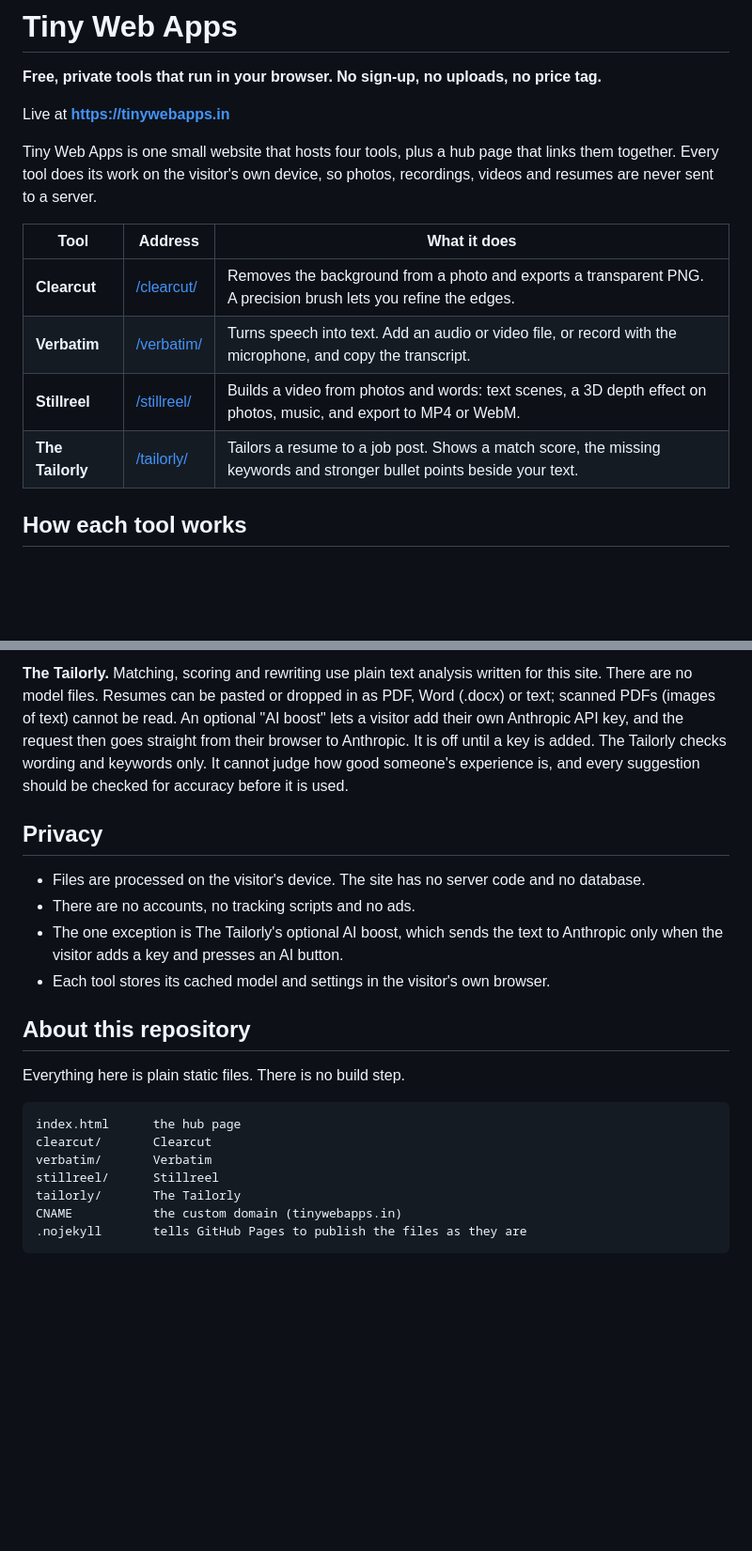
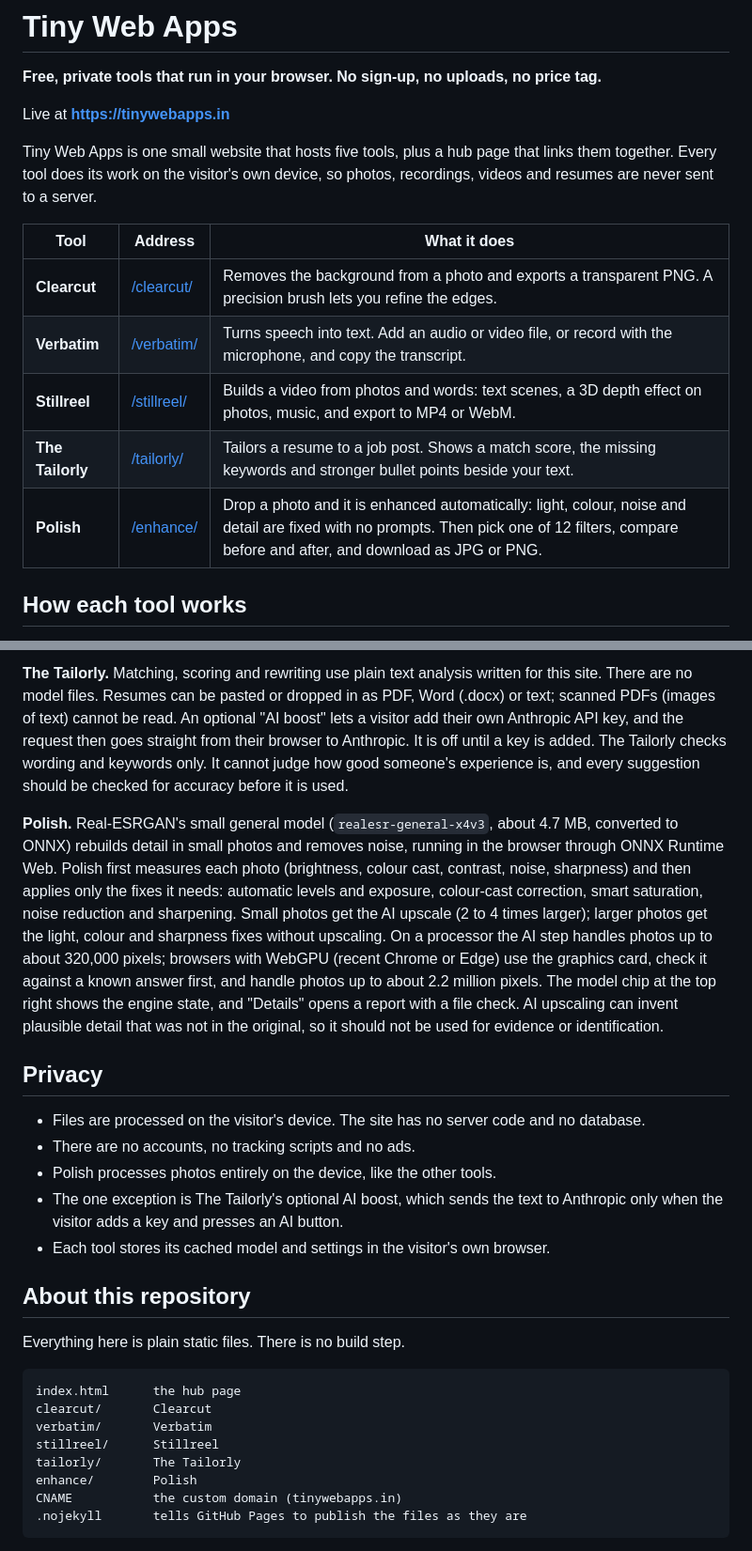
Before and after one commit to NoTeam-Hub/tinywebapps, a Markdown page: README.md, 2 parts joined by grey strips. Shown at 94% size. GitHub-like rendering; blank space fills up the shorter version.

Commit message:
Add Polish tool to README
Added Polish tool to the list of available tools and updated related descriptions.

````diff
--- a/README.md
+++ b/README.md
@@ -4,7 +4,7 @@
 
 Live at **https://tinywebapps.in**
 
-Tiny Web Apps is one small website that hosts four tools, plus a hub page that links them together. Every tool does its work on the visitor's own device, so photos, recordings, videos and resumes are never sent to a server.
+Tiny Web Apps is one small website that hosts five tools, plus a hub page that links them together. Every tool does its work on the visitor's own device, so photos, recordings, videos and resumes are never sent to a server.
 
 | Tool | Address | What it does |
 |---|---|---|
@@ -12,6 +12,7 @@ Tiny Web Apps is one small website that hosts four tools, plus a hub page that l
 | **Verbatim** | [/verbatim/](https://tinywebapps.in/verbatim/) | Turns speech into text. Add an audio or video file, or record with the microphone, and copy the transcript. |
 | **Stillreel** | [/stillreel/](https://tinywebapps.in/stillreel/) | Builds a video from photos and words: text scenes, a 3D depth effect on photos, music, and export to MP4 or WebM. |
 | **The Tailorly** | [/tailorly/](https://tinywebapps.in/tailorly/) | Tailors a resume to a job post. Shows a match score, the missing keywords and stronger bullet points beside your text. |
+| **Polish** | [/enhance/](https://tinywebapps.in/enhance/) | Drop a photo and it is enhanced automatically: light, colour, noise and detail are fixed with no prompts. Then pick one of 12 filters, compare before and after, and download as JPG or PNG. |
 
 ## How each tool works
 
@@ -23,10 +24,13 @@ Tiny Web Apps is one small website that hosts four tools, plus a hub page that l
 
 **The Tailorly.** Matching, scoring and rewriting use plain text analysis written for this site. There are no model files. Resumes can be pasted or dropped in as PDF, Word (.docx) or text; scanned PDFs (images of text) cannot be read. An optional "AI boost" lets a visitor add their own Anthropic API key, and the request then goes straight from their browser to Anthropic. It is off until a key is added. The Tailorly checks wording and keywords only. It cannot judge how good someone's experience is, and every suggestion should be checked for accuracy before it is used.
 
+**Polish.** Real-ESRGAN's small general model (`realesr-general-x4v3`, about 4.7 MB, converted to ONNX) rebuilds detail in small photos and removes noise, running in the browser through ONNX Runtime Web. Polish first measures each photo (brightness, colour cast, contrast, noise, sharpness) and then applies only the fixes it needs: automatic levels and exposure, colour-cast correction, smart saturation, noise reduction and sharpening. Small photos get the AI upscale (2 to 4 times larger); larger photos get the light, colour and sharpness fixes without upscaling. On a processor the AI step handles photos up to about 320,000 pixels; browsers with WebGPU (recent Chrome or Edge) use the graphics card, check it against a known answer first, and handle photos up to about 2.2 million pixels. The model chip at the top right shows the engine state, and "Details" opens a report with a file check. AI upscaling can invent plausible detail that was not in the original, so it should not be used for evidence or identification.
+
 ## Privacy
 
 - Files are processed on the visitor's device. The site has no server code and no database.
 - There are no accounts, no tracking scripts and no ads.
+- Polish processes photos entirely on the device, like the other tools.
 - The one exception is The Tailorly's optional AI boost, which sends the text to Anthropic only when the visitor adds a key and presses an AI button.
 - Each tool stores its cached model and settings in the visitor's own browser.
 
@@ -40,6 +44,7 @@ clearcut/       Clearcut
 verbatim/       Verbatim
 stillreel/      Stillreel
 tailorly/       The Tailorly
+enhance/        Polish
 CNAME           the custom domain (tinywebapps.in)
 .nojekyll       tells GitHub Pages to publish the files as they are
 ```
````
Also changed, not shown: other parts of README.md (+2 -1 lines).
